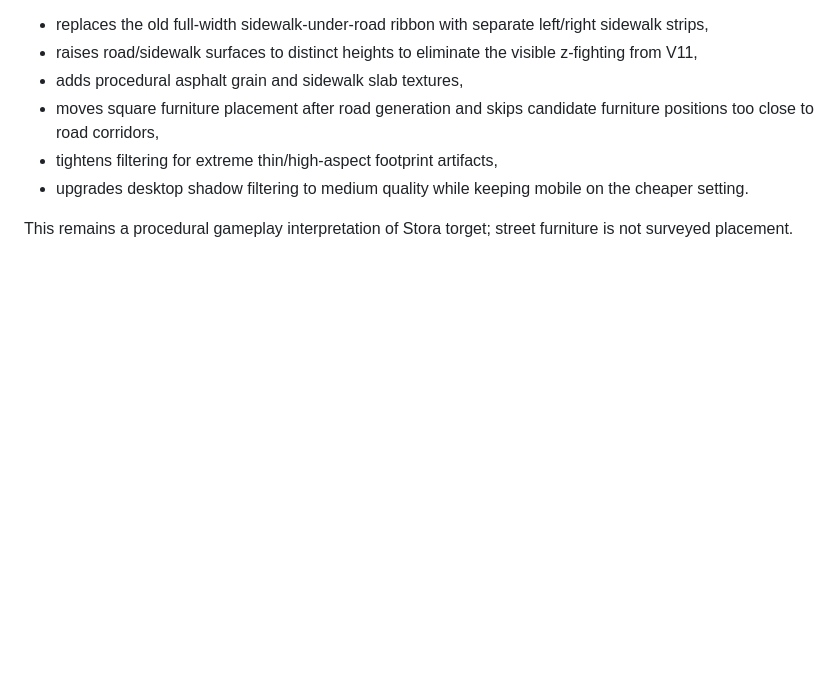
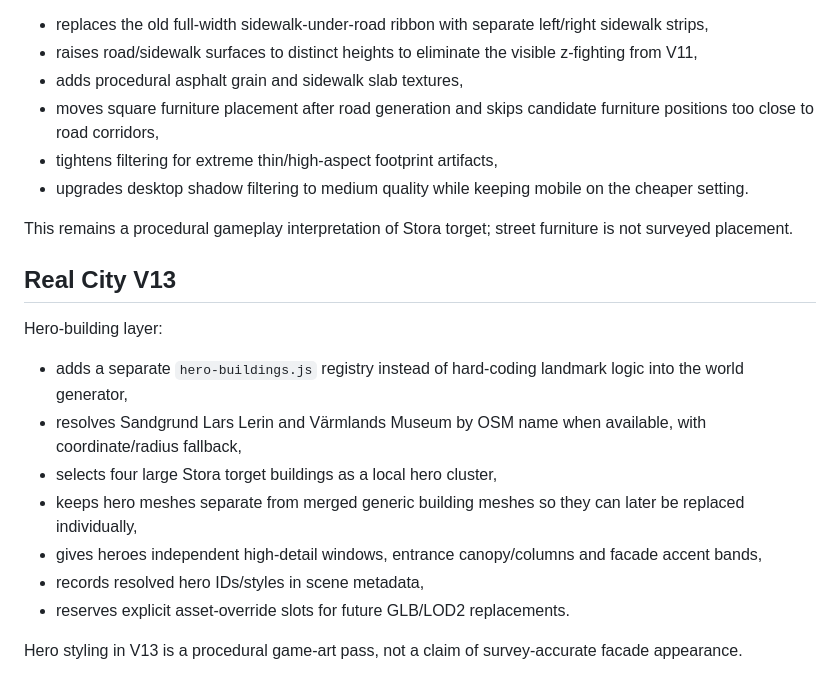
Before and after one commit to tryggspel/TestSpel, a Markdown page: karlstad-city-next/NEXT.md, the part around the change. GitHub-like rendering; blank space fills up the shorter version.

Commit message:
Document Real City V13 hero-building layer

```diff
--- a/karlstad-city-next/NEXT.md
+++ b/karlstad-city-next/NEXT.md
@@ -99,3 +99,18 @@ Street/square polish pass:
 - upgrades desktop shadow filtering to medium quality while keeping mobile on the cheaper setting.
 
 This remains a procedural gameplay interpretation of Stora torget; street furniture is not surveyed placement.
+
+
+## Real City V13
+
+Hero-building layer:
+
+- adds a separate `hero-buildings.js` registry instead of hard-coding landmark logic into the world generator,
+- resolves Sandgrund Lars Lerin and Värmlands Museum by OSM name when available, with coordinate/radius fallback,
+- selects four large Stora torget buildings as a local hero cluster,
+- keeps hero meshes separate from merged generic building meshes so they can later be replaced individually,
+- gives heroes independent high-detail windows, entrance canopy/columns and facade accent bands,
+- records resolved hero IDs/styles in scene metadata,
+- reserves explicit asset-override slots for future GLB/LOD2 replacements.
+
+Hero styling in V13 is a procedural game-art pass, not a claim of survey-accurate facade appearance.
```
